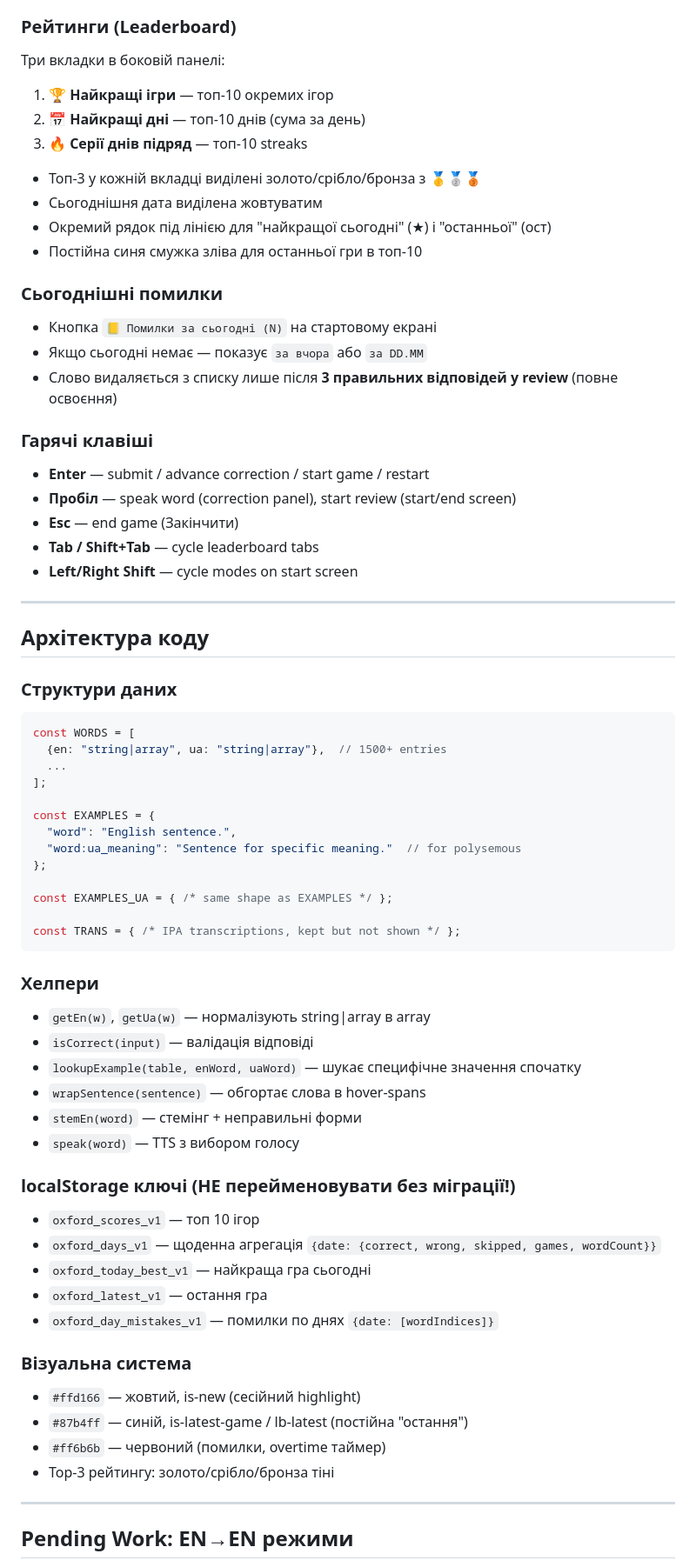
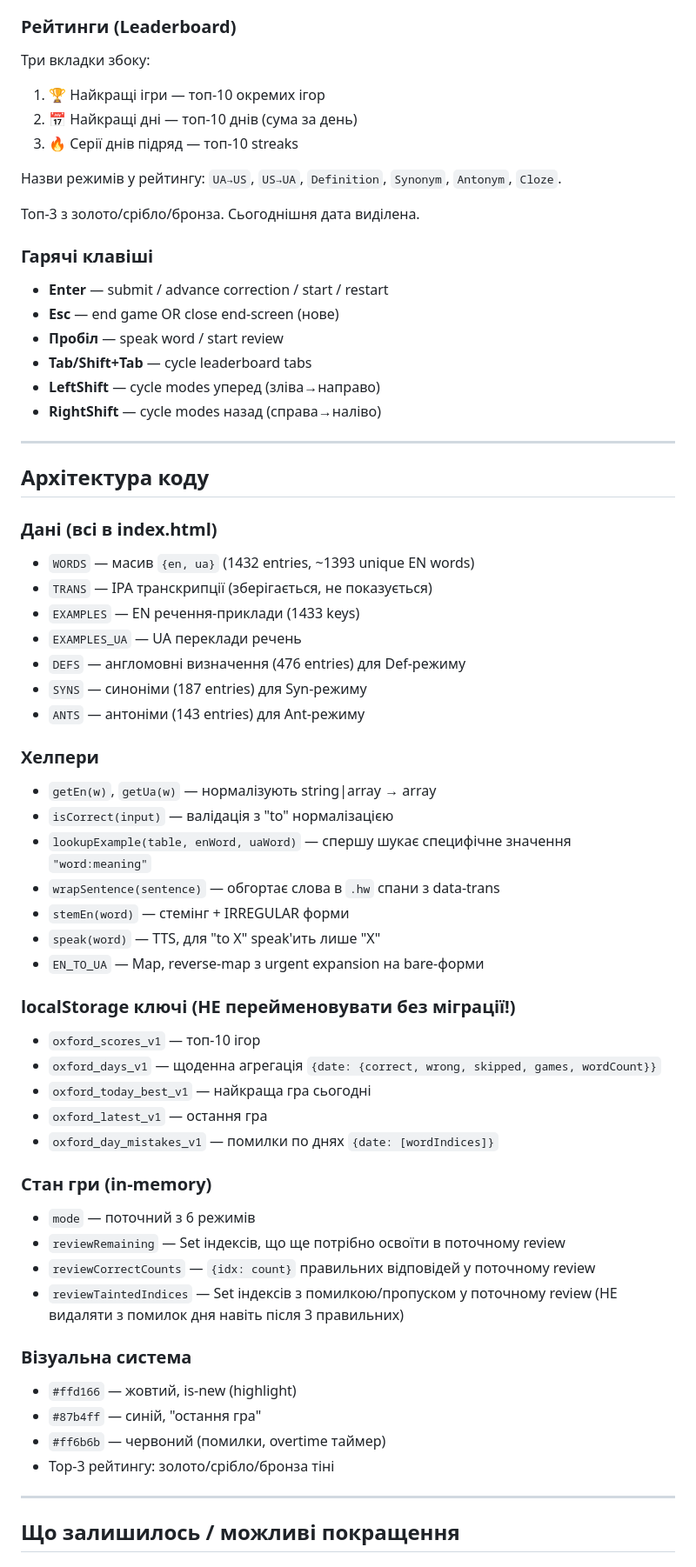
Before and after one commit to v1frim/Oxford_1000, a Markdown page: handoff.md, the part around one of its changes. Shown at 87% size. Drawn GitHub-style.

````diff
--- a/handoff.md
+++ b/handoff.md
@@ -51,71 +67,64 @@
 
 ### Рейтинги (Leaderboard)
-Три вкладки в боковій панелі:
-1. **🏆 Найкращі ігри** — топ-10 окремих ігор
-2. **📅 Найкращі дні** — топ-10 днів (сума за день)
-3. **🔥 Серії днів підряд** — топ-10 streaks
+Три вкладки збоку:
+1. 🏆 Найкращі ігри — топ-10 окремих ігор
+2. 📅 Найкращі дні — топ-10 днів (сума за день)
+3. 🔥 Серії днів підряд — топ-10 streaks
 
-- Топ-3 у кожній вкладці виділені золото/срібло/бронза з 🥇🥈🥉
-- Сьогоднішня дата виділена жовтуватим
-- Окремий рядок під лінією для "найкращої сьогодні" (★) і "останньої" (ост)
-- Постійна синя смужка зліва для останньої гри в топ-10
+Назви режимів у рейтингу: `UA→US`, `US→UA`, `Definition`, `Synonym`, `Antonym`, `Cloze`.
 
-### Сьогоднішні помилки
-- Кнопка `📒 Помилки за сьогодні (N)` на стартовому екрані
-- Якщо сьогодні немає — показує `за вчора` або `за DD.MM`
-- Слово видаляється з списку лише після **3 правильних відповідей у review** (повне освоєння)
+Топ-3 з золото/срібло/бронза. Сьогоднішня дата виділена.
 
 ### Гарячі клавіші
-- **Enter** — submit / advance correction / start game / restart
-- **Пробіл** — speak word (correction panel), start review (start/end screen)
-- **Esc** — end game (Закінчити)
-- **Tab / Shift+Tab** — cycle leaderboard tabs
-- **Left/Right Shift** — cycle modes on start screen
+- **Enter** — submit / advance correction / start / restart
+- **Esc** — end game OR close end-screen (нове)
+- **Пробіл** — speak word / start review
+- **Tab/Shift+Tab** — cycle leaderboard tabs
+- **LeftShift** — cycle modes уперед (зліва→направо)
+- **RightShift** — cycle modes назад (справа→наліво)
 
 ---
 
 ## Архітектура коду
 
-### Структури даних
-
-```js
-const WORDS = [
-  {en: "string|array", ua: "string|array"},  // 1500+ entries
-  ...
-];
-
-const EXAMPLES = {
-  "word": "English sentence.",
-  "word:ua_meaning": "Sentence for specific meaning."  // for polysemous
-};
-
-const EXAMPLES_UA = { /* same shape as EXAMPLES */ };
-
-const TRANS = { /* IPA transcriptions, kept but not shown */ };
-```
+### Дані (всі в index.html)
+- `WORDS` — масив `{en, ua}` (1432 entries, ~1393 unique EN words)
+- `TRANS` — IPA транскрипції (зберігається, не показується)
+- `EXAMPLES` — EN речення-приклади (1433 keys)
+- `EXAMPLES_UA` — UA переклади речень
+- `DEFS` — англомовні визначення (476 entries) для Def-режиму
+- `SYNS` — синоніми (187 entries) для Syn-режиму
+- `ANTS` — антоніми (143 entries) для Ant-режиму
 
 ### Хелпери
-- `getEn(w)`, `getUa(w)` — нормалізують string|array в array
-- `isCorrect(input)` — валідація відповіді
-- `lookupExample(table, enWord, uaWord)` — шукає специфічне значення спочатку
-- `wrapSentence(sentence)` — обгортає слова в hover-spans
-- `stemEn(word)` — стемінг + неправильні форми
-- `speak(word)` — TTS з вибором голосу
+- `getEn(w)`, `getUa(w)` — нормалізують string|array → array
+- `isCorrect(input)` — валідація з "to" нормалізацією
+- `lookupExample(table, enWord, uaWord)` — спершу шукає специфічне значення `"word:meaning"`
+- `wrapSentence(sentence)` — обгортає слова в `.hw` спани з data-trans
+- `stemEn(word)` — стемінг + IRREGULAR форми
+- `speak(word)` — TTS, для "to X" speak'ить лише "X"
+- `EN_TO_UA` — Map, reverse-map з urgent expansion на bare-форми
 
 ### localStorage ключі (НЕ перейменовувати без міграції!)
-- `oxford_scores_v1` — топ 10 ігор
+- `oxford_scores_v1` — топ-10 ігор
 - `oxford_days_v1` — щоденна агрегація `{date: {correct, wrong, skipped, games, wordCount}}`
 - `oxford_today_best_v1` — найкраща гра сьогодні
 - `oxford_latest_v1` — остання гра
 - `oxford_day_mistakes_v1` — помилки по днях `{date: [wordIndices]}`
 
+### Стан гри (in-memory)
+- `mode` — поточний з 6 режимів
+- `reviewRemaining` — Set індексів, що ще потрібно освоїти в поточному review
+- `reviewCorrectCounts` — `{idx: count}` правильних відповідей у поточному review
+- `reviewTaintedIndices` — Set індексів з помилкою/пропуском у поточному review (НЕ видаляти з помилок дня навіть після 3 правильних)
+
 ### Візуальна система
-- `#ffd166` — жовтий, is-new (сесійний highlight)
-- `#87b4ff` — синій, is-latest-game / lb-latest (постійна "остання")
+- `#ffd166` — жовтий, is-new (highlight)
+- `#87b4ff` — синій, "остання гра"
 - `#ff6b6b` — червоний (помилки, overtime таймер)
 - Top-3 рейтингу: золото/срібло/бронза тіні
 
 ---
 
-## Pending Work: EN→EN режими
+## Що залишилось / можливі покращення
 
````
Also changed, not shown: other parts of handoff.md (+69 -119 lines).
